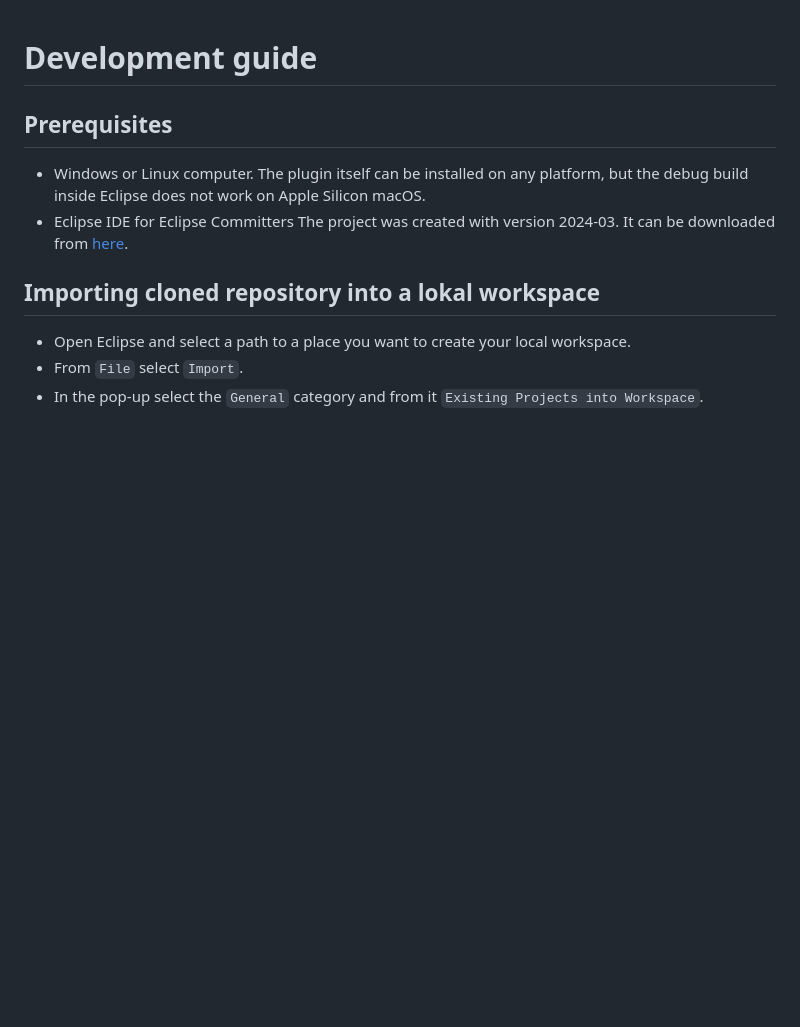
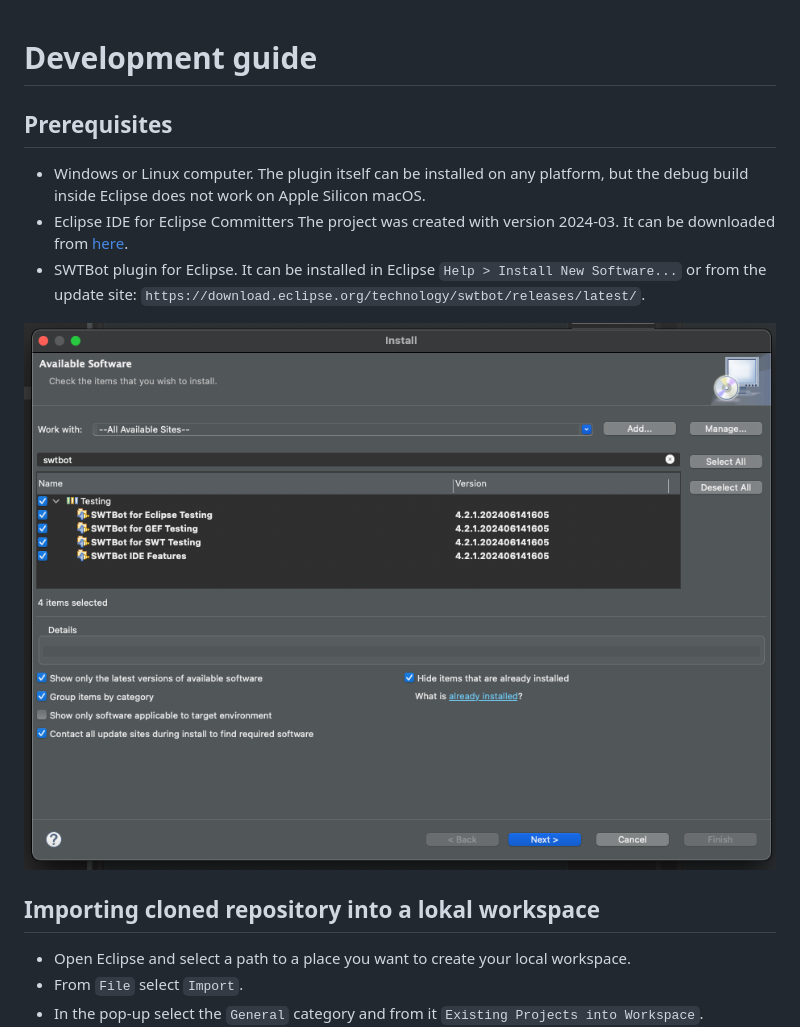
Before and after one commit to sourcegraph/eclipse, a Markdown page: docs/development.md, the part around the change. Rendered like a GitHub page; pictures changed too: docs/img/swtbot.png (added); blank space fills up the shorter version.

Commit message:
Add mention of SWTBot to installation instructions

```diff
--- a/docs/development.md
+++ b/docs/development.md
@@ -7,6 +7,10 @@
 - Eclipse IDE for Eclipse Committers The project was created with version
   2024-03. It can be downloaded from
   [here](https://www.eclipse.org/downloads/packages/release/2024-03/r/eclipse-ide-eclipse-committers).
+- SWTBot plugin for Eclipse. It can be installed in Eclipse `Help > Install New
+  Software...` or from the update site: `https://download.eclipse.org/technology/swtbot/releases/latest/`.
+
+![SWTBot installation](img/swtbot.png)
 
 ## Importing cloned repository into a lokal workspace
 
```
